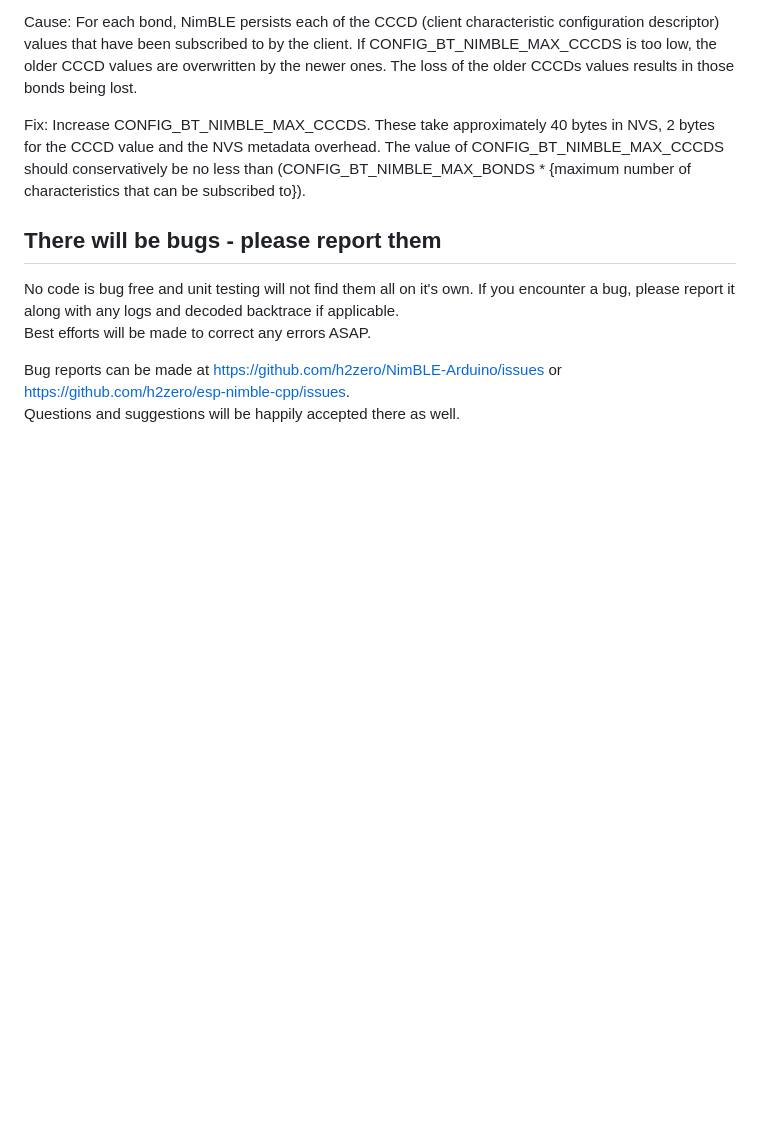
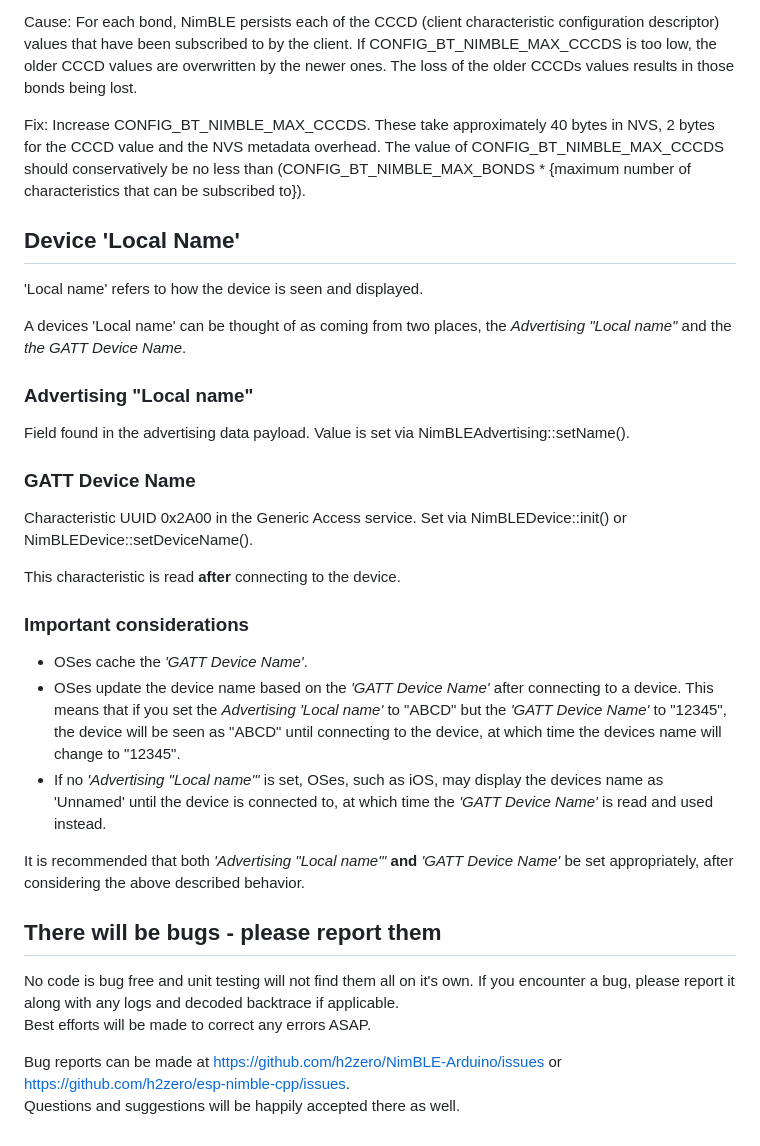
Before and after one commit to h2zero/esp-nimble-cpp, a Markdown page: docs/Usage_tips.md, the part around the change. GitHub-like rendering; blank space fills up the shorter version.

Commit message:
Usage_tips.md - 'Device Local Name' information to help guide setting the GATT Device Name or Advertising name.

```diff
--- a/docs/Usage_tips.md
+++ b/docs/Usage_tips.md
@@ -43,6 +43,30 @@ CCCDs values results in those bonds being lost.
 Fix: Increase CONFIG_BT_NIMBLE_MAX_CCCDS. These take approximately 40 bytes in NVS, 2 bytes for the CCCD value and the NVS metadata overhead. The value of
 CONFIG_BT_NIMBLE_MAX_CCCDS should conservatively be no less than (CONFIG_BT_NIMBLE_MAX_BONDS * {maximum number of characteristics that can be subscribed to}).
 
+## Device 'Local Name'
+
+'Local name' refers to how the device is seen and displayed.
+
+A devices 'Local name' can be thought of as coming from two places, the <i>Advertising "Local name"</i> and the <i>the GATT Device Name</i>.
+
+### Advertising "Local name"
+
+Field found in the advertising data payload. Value is set via NimBLEAdvertising::setName().
+
+### GATT Device Name
+
+Characteristic UUID 0x2A00 in the Generic Access service. Set via NimBLEDevice::init() or NimBLEDevice::setDeviceName().
+
+This characteristic is read <b>after</b> connecting to the device.
+
+### Important considerations
+
+* OSes cache the <i>'GATT Device Name'</i>.
+* OSes update the device name based on the <i>'GATT Device Name'</i> after connecting to a device. This means that if you set the <i>Advertising 'Local name'</i> to "ABCD" but the <i>'GATT Device Name'</i> to "12345", the device will be seen as "ABCD" until connecting to the device, at which time the devices name will change to "12345".
+* If no <i>'Advertising "Local name"'</i> is set, OSes, such as iOS, may display the devices name as 'Unnamed' until the device is connected to, at which time the <i>'GATT Device Name'</i> is read and used instead.
+
+It is recommended that both <i>'Advertising "Local name"'</i> <b>and</b> <i>'GATT Device Name'</i> be set appropriately, after considering the above described behavior.
+
 ## There will be bugs - please report them
 
 No code is bug free and unit testing will not find them all on it's own. If you encounter a bug, please report it along with any logs and decoded backtrace if applicable.
```
